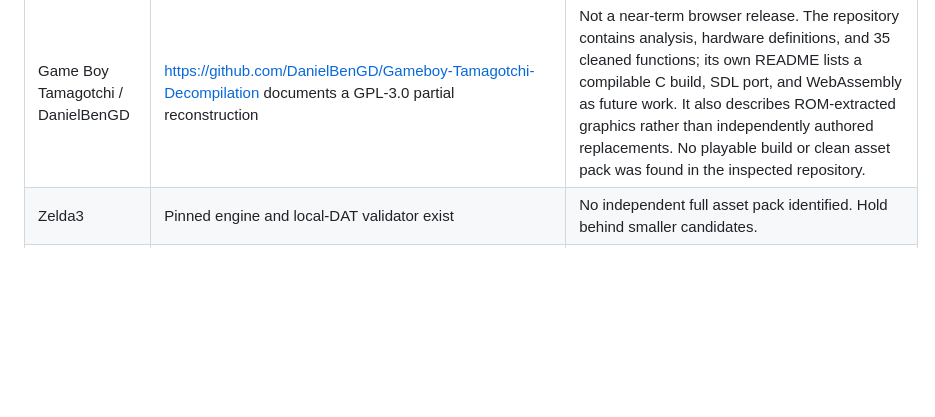
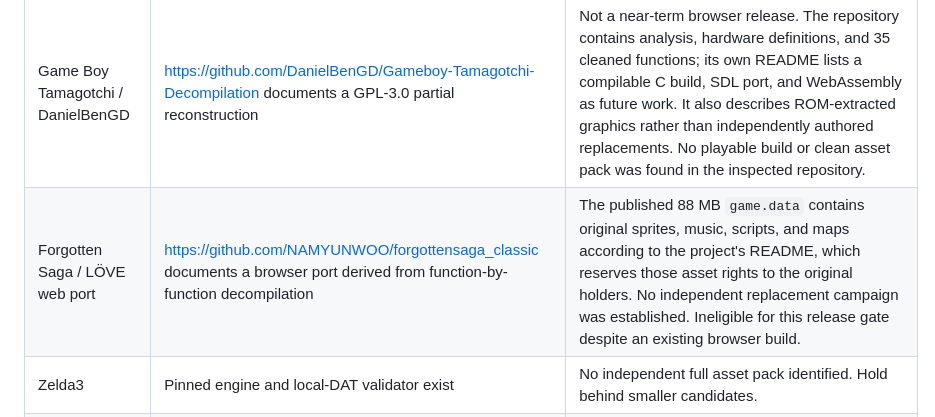
Before and after one commit to andrewnakas/decompgames, a Markdown page: docs/five-playable-decomps.md, the part around the change. Drawn GitHub-style; blank space fills up the shorter version.

Commit message:
Record Forgotten Saga asset blocker

```diff
--- a/docs/five-playable-decomps.md
+++ b/docs/five-playable-decomps.md
@@ -19,6 +19,7 @@ Each counted addition needs documented decompilation provenance, an open-source
 | SkiFree | https://github.com/yuv422/skifree_decomp reconstructs C code; https://github.com/jeff-1amstudios/skifree_sdl ports it | No clear engine open-source grant established in inspected material. Excluded from hosting pending evidence; replacement pictures alone would not resolve this. |
 | Fire & Forget II | https://github.com/n0isy/fire-and-forget-2-recomp documents a browser recompilation that still requires extracted original graphics | Excluded from hosting: the inspected revision has no license grant for the reconstructed engine. Replacement graphics alone would not make the code open source. |
 | Game Boy Tamagotchi / DanielBenGD | https://github.com/DanielBenGD/Gameboy-Tamagotchi-Decompilation documents a GPL-3.0 partial reconstruction | Not a near-term browser release. The repository contains analysis, hardware definitions, and 35 cleaned functions; its own README lists a compilable C build, SDL port, and WebAssembly as future work. It also describes ROM-extracted graphics rather than independently authored replacements. No playable build or clean asset pack was found in the inspected repository. |
+| Forgotten Saga / LÖVE web port | https://github.com/NAMYUNWOO/forgottensaga_classic documents a browser port derived from function-by-function decompilation | The published 88 MB `game.data` contains original sprites, music, scripts, and maps according to the project's README, which reserves those asset rights to the original holders. No independent replacement campaign was established. Ineligible for this release gate despite an existing browser build. |
 | Zelda3 | Pinned engine and local-DAT validator exist | No independent full asset pack identified. Hold behind smaller candidates. |
 | Bermuda Syndrome / Heart of Darkness | https://github.com/cyxx/bermuda and https://github.com/cyxx/hode describe engine reimplementations | Not accepted into the strict-decomp milestone without stronger provenance; no full replacement packs established. |
 | LibreQuake / Blasphemer | https://github.com/lavenderdotpet/LibreQuake and https://github.com/Blasphemer/blasphemer offer free replacement content | Excluded from this milestone because their released-source engines do not meet the user's strict-decomp choice. |
```
